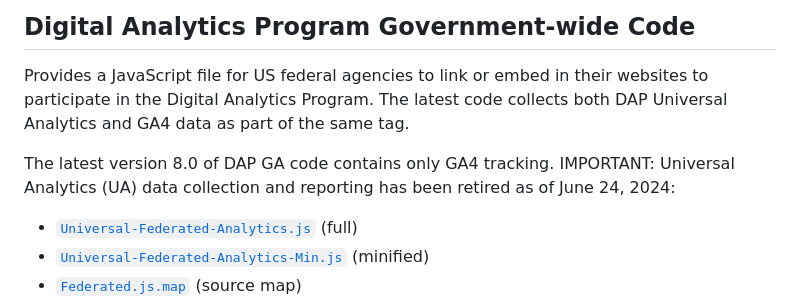
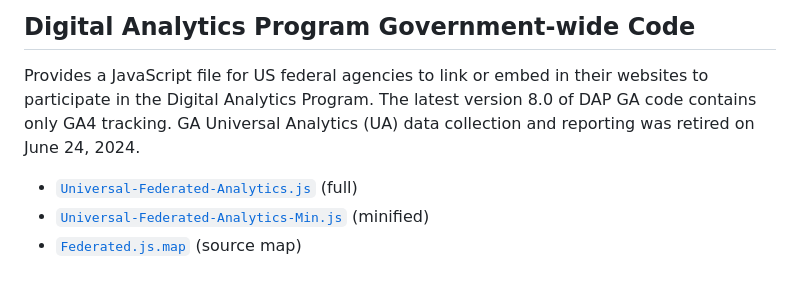
Before and after one commit to digital-analytics-program/gov-wide-code, a Markdown page: README.md, the part around the change. Rendered like a GitHub page; blank space fills up the shorter version.

```diff
--- a/README.md
+++ b/README.md
@@ -1,9 +1,7 @@
 ## Digital Analytics Program Government-wide Code
 
 Provides a JavaScript file for US federal agencies to link or embed in their websites to participate in the Digital Analytics Program.
-The latest code collects both DAP Universal Analytics and GA4 data as part of the same tag.
-
-The latest version 8.0 of DAP GA code contains only GA4 tracking. IMPORTANT: Universal Analytics (UA) data collection and reporting has been retired as of June 24, 2024:
+The latest version 8.0 of DAP GA code contains only GA4 tracking. GA Universal Analytics (UA) data collection and reporting was retired on June 24, 2024.
 
 * [`Universal-Federated-Analytics.js`](Universal-Federated-Analytics.js) (full)
 * [`Universal-Federated-Analytics-Min.js`](Universal-Federated-Analytics-Min.js) (minified)
```
